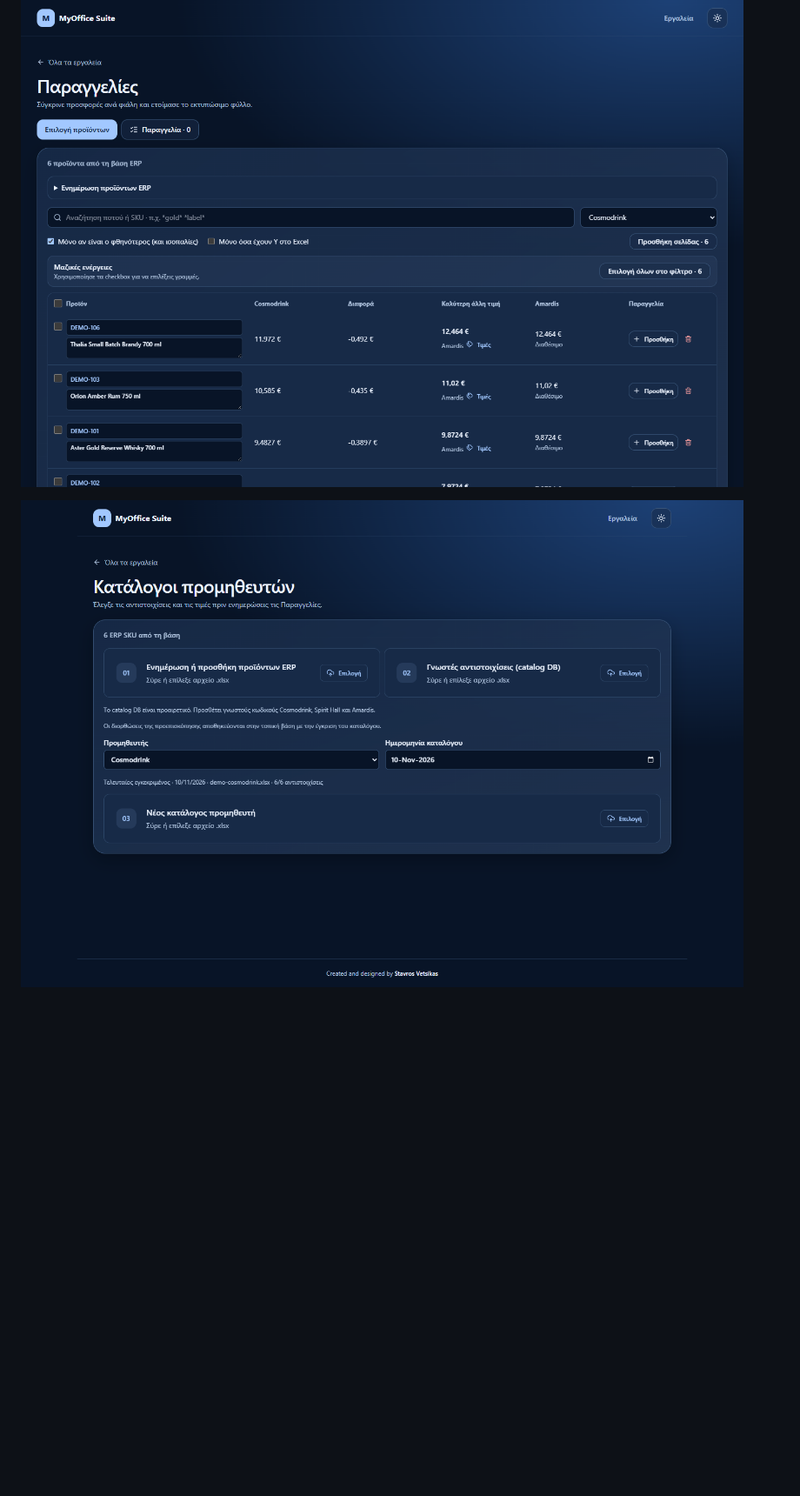
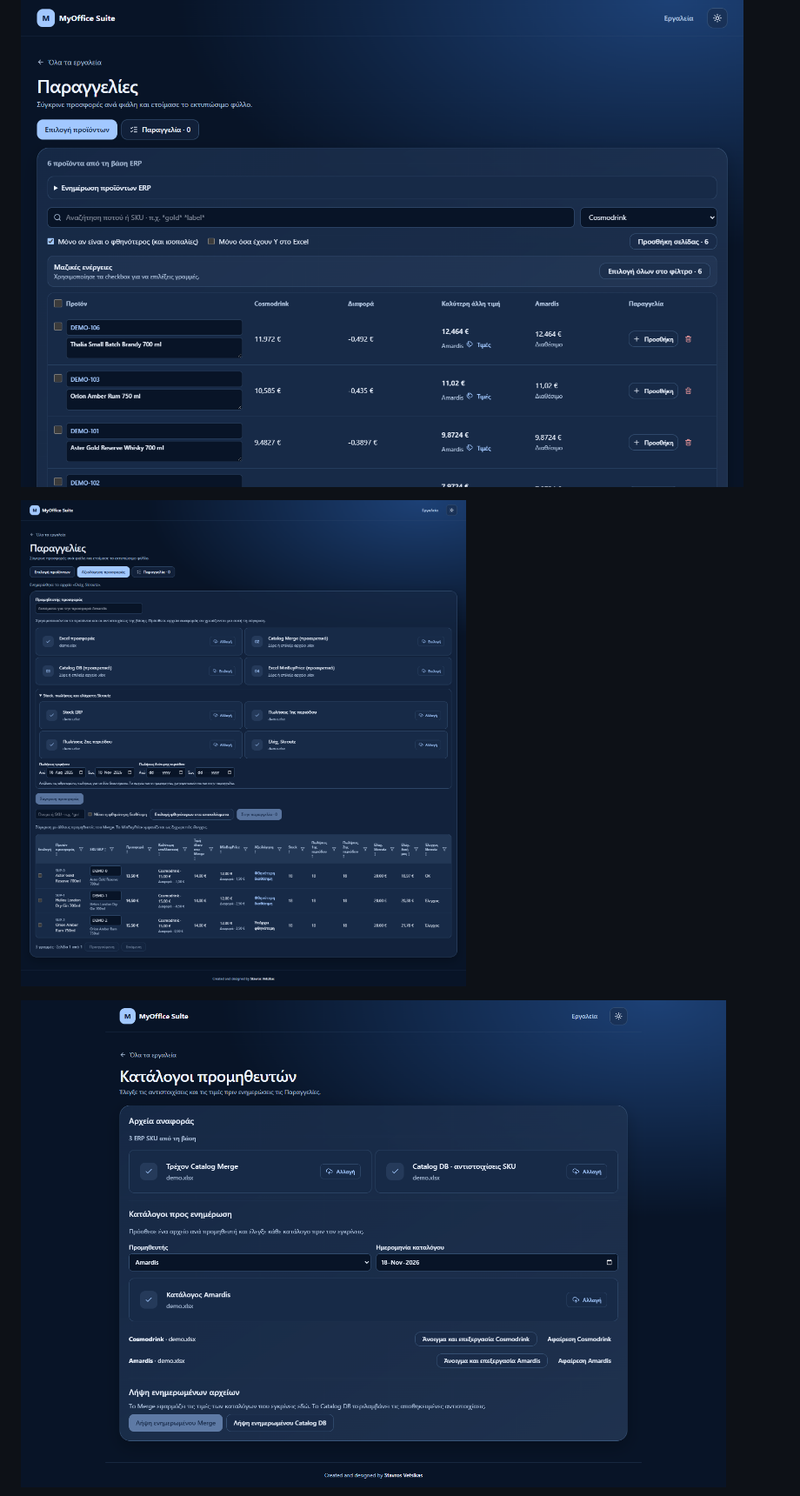
Before and after one commit to stevegx/myoffice-suite, a Markdown page: README.md, the part around one of its changes. Shown at 87% size. Drawn GitHub-style; pictures changed too: docs/screenshots/offer-review.png (added), docs/screenshots/supplier-catalogs.png; blank space fills up the shorter version.

Commit message:
Add supplier offer review and catalog workbook updates

```diff
--- a/README.md
+++ b/README.md
@@ -48,4 +51,6 @@
 
 ![Επιλογή προϊόντων για παραγγελία από τον κατάλογο ERP](docs/screenshots/orders-catalog.png)
 
+![Αξιολόγηση προσφοράς με stock, πωλήσεις και τιμές σύγκρισης](docs/screenshots/offer-review.png)
+
 ![Ενημέρωση καταλόγου προμηθευτή και αντιστοιχίσεων ERP](docs/screenshots/supplier-catalogs.png)
```
Also changed, not shown: other parts of README.md (+7 -2 lines), docs/screenshots/supplier-review.png (added), 10 other files.
